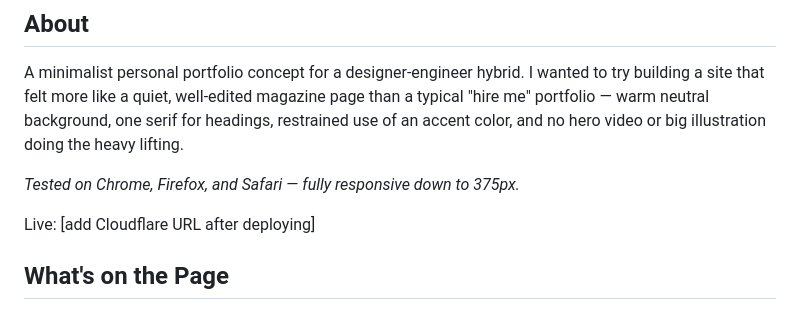
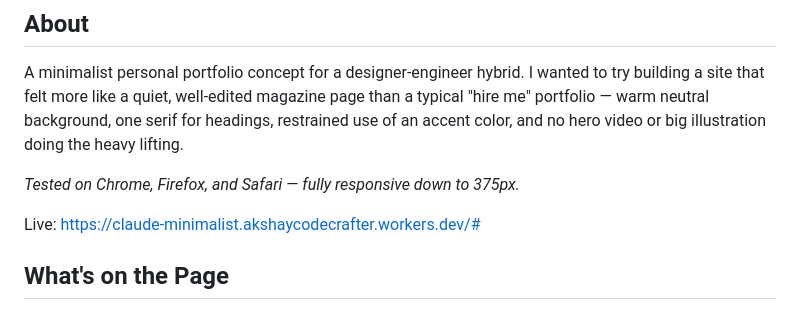
Before and after one commit to akshaycodecrafter/Usumaki-Naruto, a Markdown page: README.md, the part around the change. Drawn GitHub-style.

```diff
--- a/README.md
+++ b/README.md
@@ -32,7 +32,7 @@ A minimalist personal portfolio concept for a designer-engineer hybrid. I wanted
 
 _Tested on Chrome, Firefox, and Safari — fully responsive down to 375px._
 
-Live: [add Cloudflare URL after deploying]
+Live: https://claude-minimalist.akshaycodecrafter.workers.dev/#
 
 ## What's on the Page
 - **Hero** — a single headline, a short intro line, two CTAs
```
